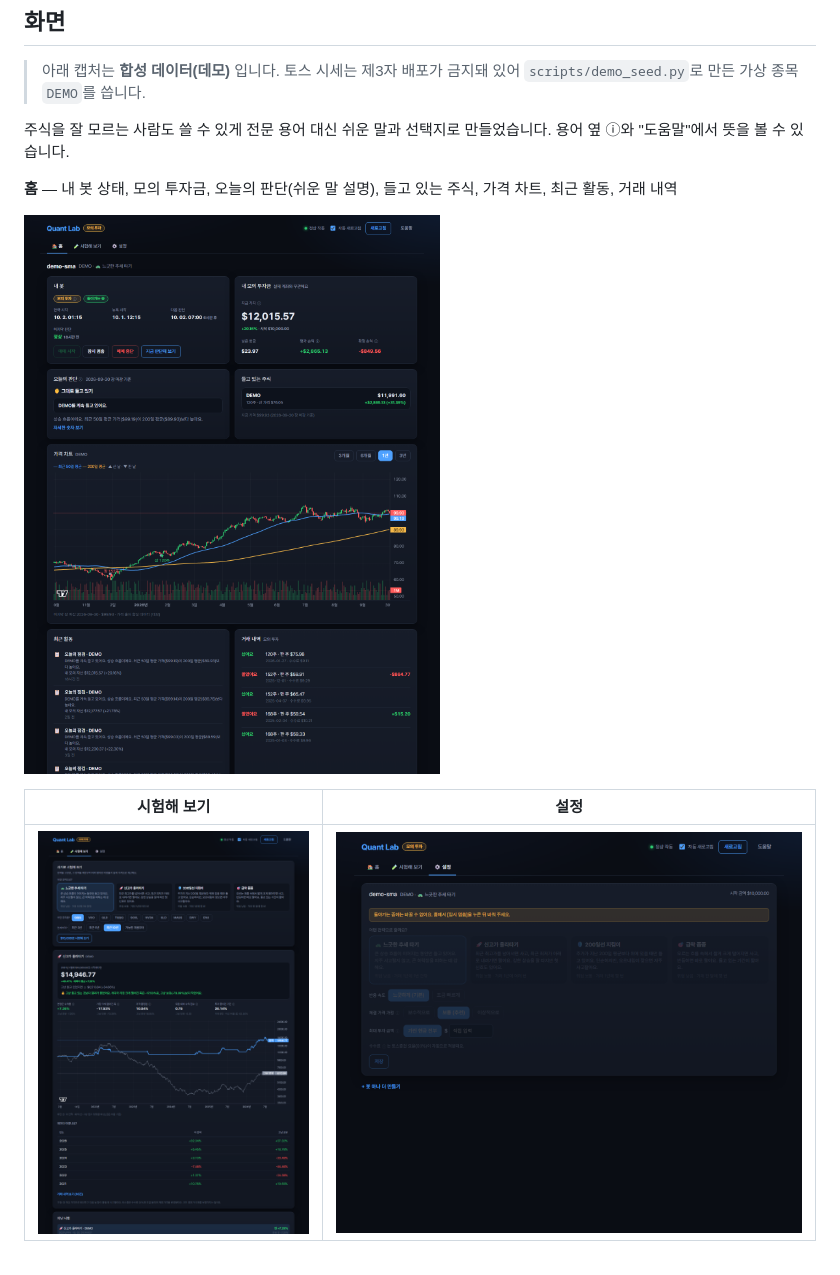
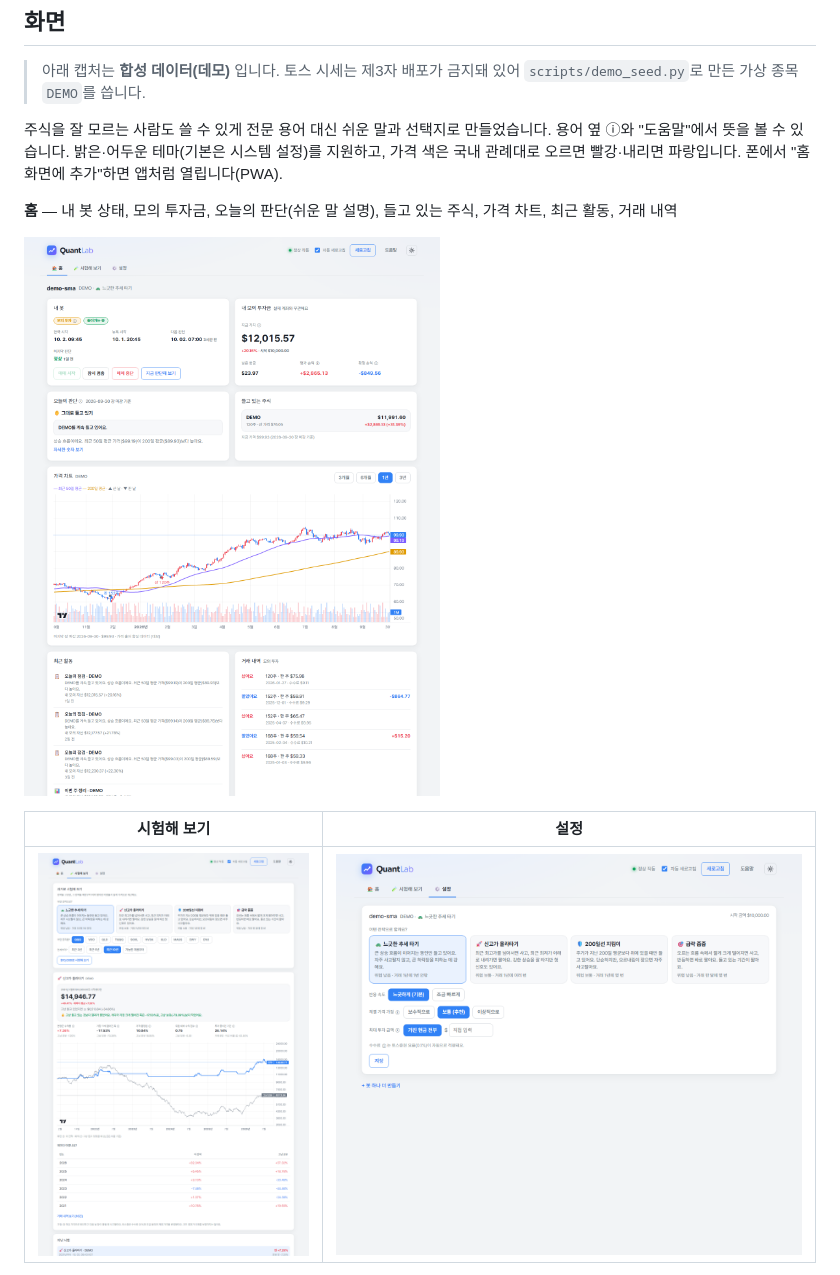
Before and after one commit to ottuck/trading-lab, a Markdown page: README.md, the part around one of its changes. Rendered like a GitHub page; pictures changed too: docs/images/backtest.png, docs/images/dashboard.png, docs/images/settings.png.

```diff
--- a/README.md
+++ b/README.md
@@ -22,7 +22,7 @@
 
 > 아래 캡처는 **합성 데이터(데모)** 입니다. 토스 시세는 제3자 배포가 금지돼 있어 `scripts/demo_seed.py`로 만든 가상 종목 `DEMO`를 씁니다.
 
-주식을 잘 모르는 사람도 쓸 수 있게 전문 용어 대신 쉬운 말과 선택지로 만들었습니다. 용어 옆 ⓘ와 "도움말"에서 뜻을 볼 수 있습니다.
+주식을 잘 모르는 사람도 쓸 수 있게 전문 용어 대신 쉬운 말과 선택지로 만들었습니다. 용어 옆 ⓘ와 "도움말"에서 뜻을 볼 수 있습니다. 밝은·어두운 테마(기본은 시스템 설정)를 지원하고, 가격 색은 국내 관례대로 오르면 빨강·내리면 파랑입니다. 폰에서 "홈 화면에 추가"하면 앱처럼 열립니다(PWA).
 
 **홈** — 내 봇 상태, 모의 투자금, 오늘의 판단(쉬운 말 설명), 들고 있는 주식, 가격 차트, 최근 활동, 거래 내역
 
```
Also changed, not shown: other parts of README.md (+4 -0 lines), docs/images/dashboard-dark.png (added), 2 other files.
